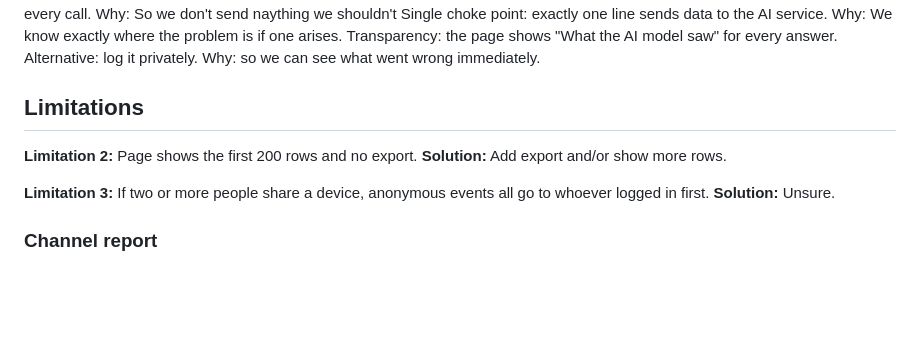
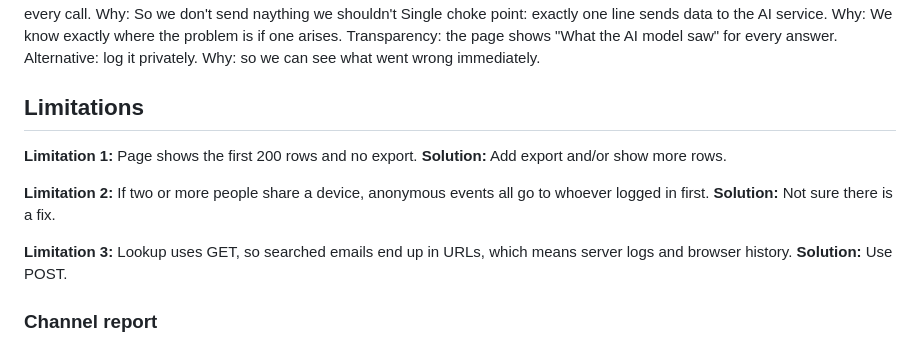
Before and after one commit to jgunti1/mini-cdp, a Markdown page: DECISIONS.md, the part around the change. GitHub-like rendering; blank space fills up the shorter version.

```diff
--- a/DECISIONS.md
+++ b/DECISIONS.md
@@ -87,11 +87,15 @@ Transparency: the page shows "What the AI model saw" for every answer. Alternati
 
   ## Limitations
 
-**Limitation 2:** Page shows the first 200 rows and no export.
+**Limitation 1:** Page shows the first 200 rows and no export.
 **Solution:** Add export and/or show more rows.
 
-**Limitation 3:** If two or more people share a device, anonymous events all go to whoever logged in first.
-**Solution:** Unsure.
+**Limitation 2:** If two or more people share a device, anonymous events all go to whoever logged in first.
+**Solution:** Not sure there is a fix.
+
+**Limitation 3:** Lookup uses GET, so searched emails end up in URLs, which means server logs and browser history.
+**Solution:** Use POST.
+
 
 ### Channel report
 
```
Also changed, not shown: README.md (+1 -0 lines).
